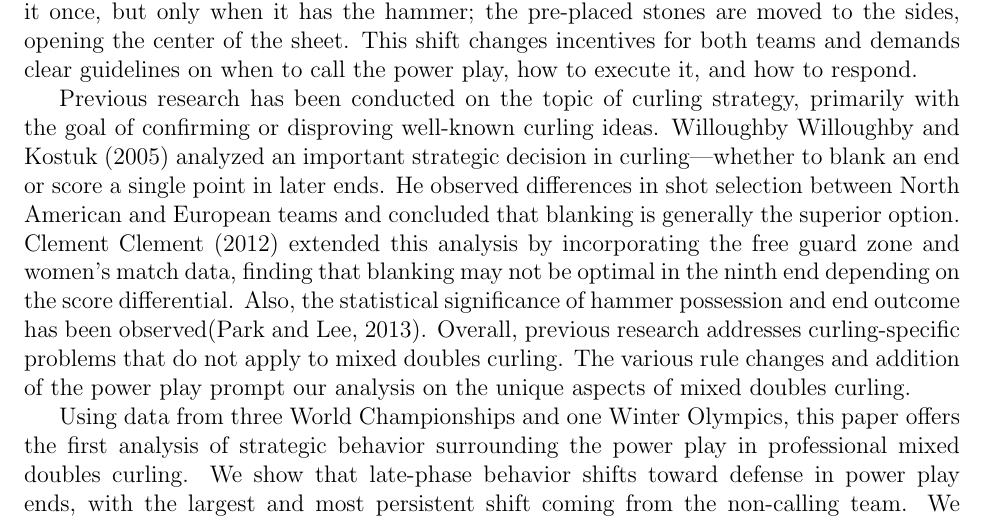
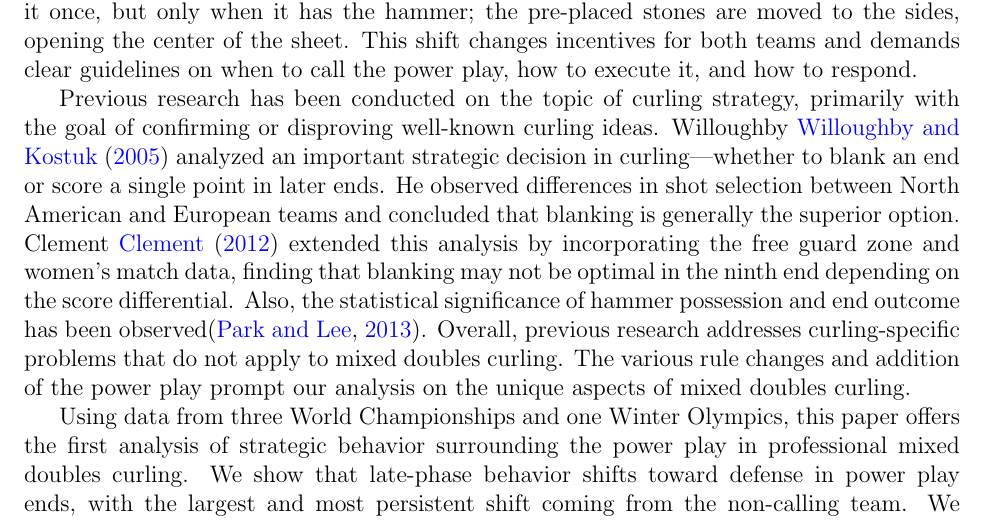
Before and after one commit to mjzhang21/mixed-doubles-curling-risk-reward, a LaTeX paper (writing/draft1.tex): part of page 3 of 16, cut so that both start at the same text. Compiled offline with pdfLaTeX.

Commit message:
tex tricks

```diff
--- a/writing/draft1.tex
+++ b/writing/draft1.tex
@@ -5,6 +5,8 @@
 \usepackage{graphicx}
 \usepackage[utf8]{inputenc}
 \usepackage{natbib}
+\usepackage[colorlinks, citecolor=blue, urlcolor=blue, linkcolor=blue]{hyperref}
+
 \usepackage{xcolor}
 \usepackage{caption}
 \usepackage{subcaption}
```
Also changed, not shown: writing/draft1.tex (3 more changed lines).
